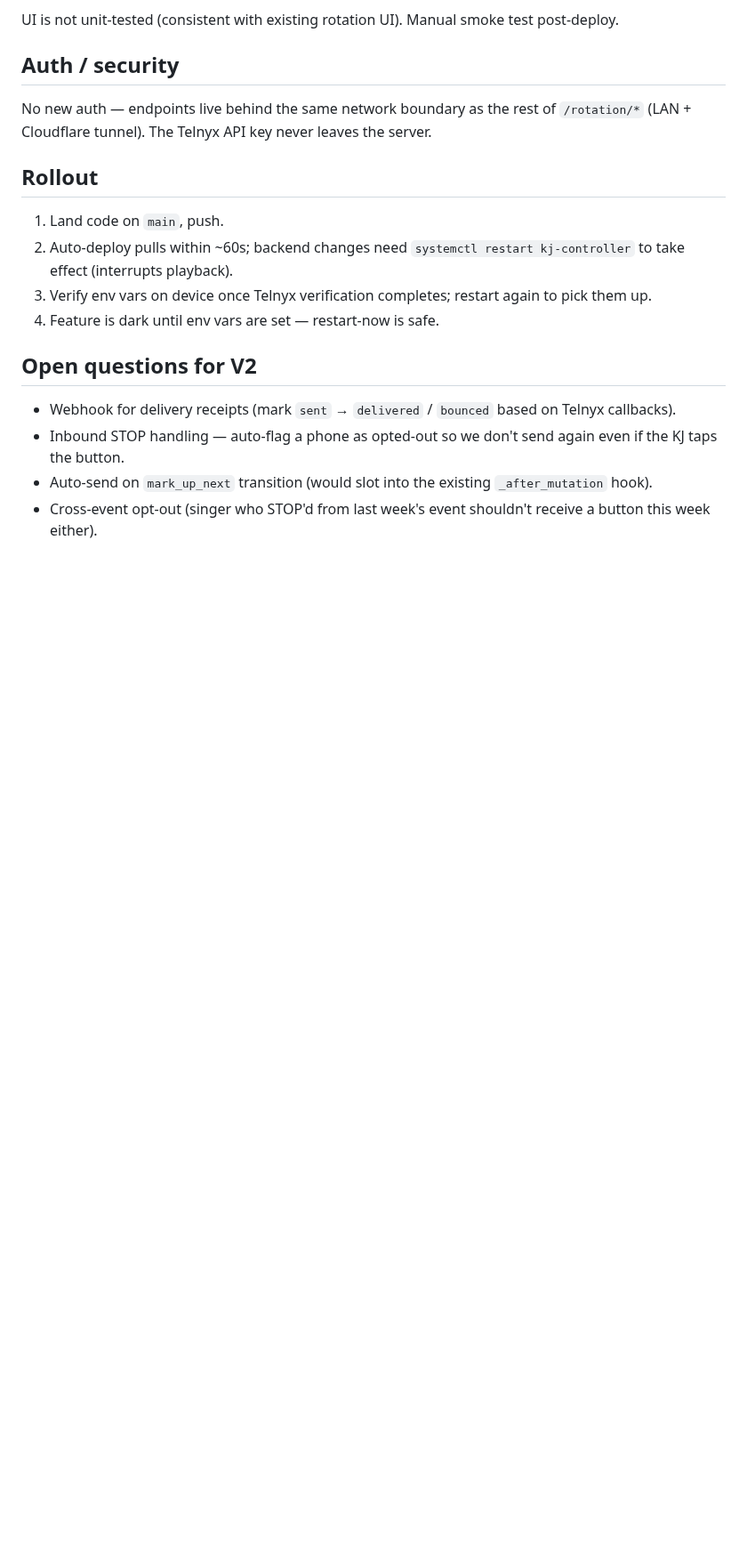
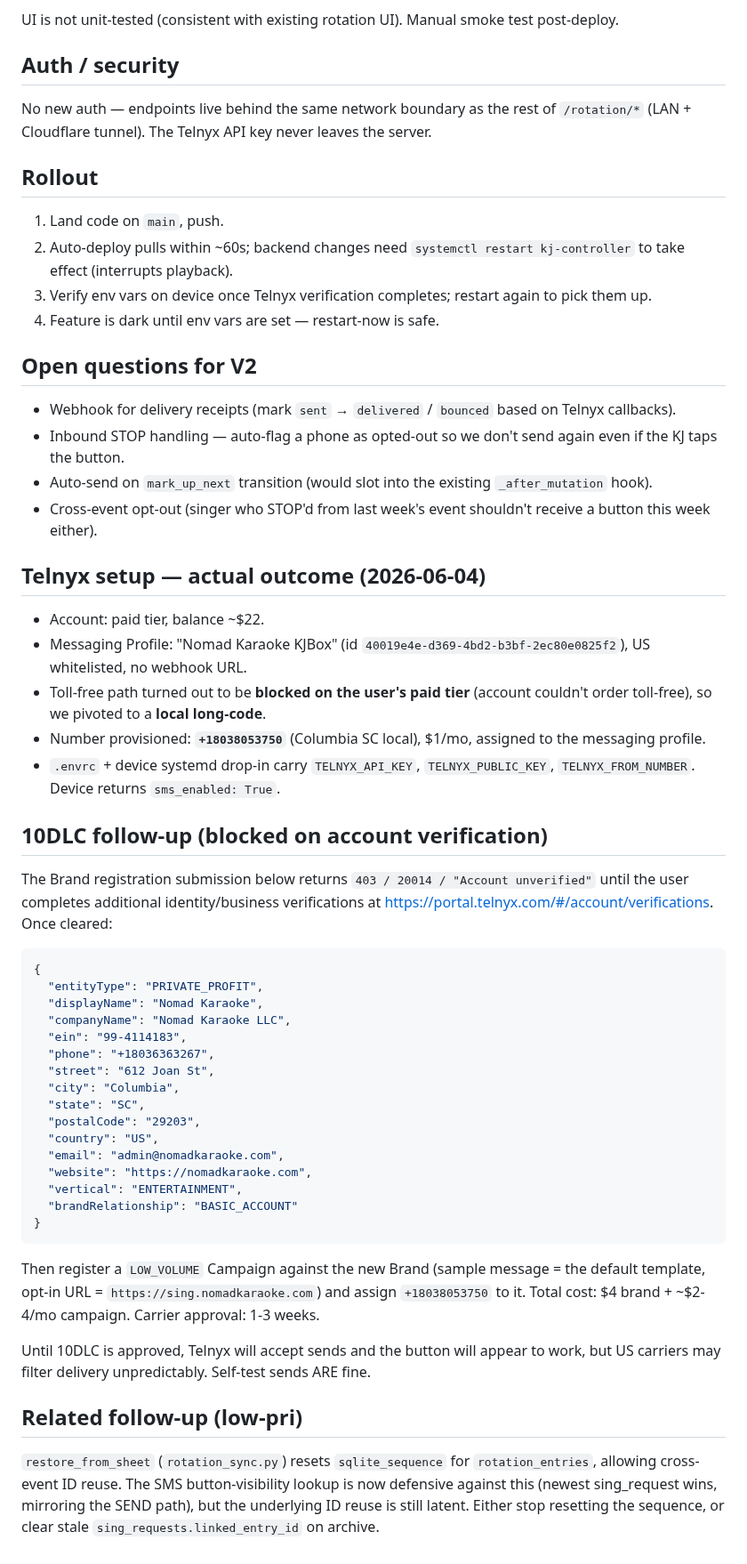
Before and after one commit to nomadkaraoke/kjbox, a Markdown page: docs/archive/2026-05-01-sms-notifications-design.md, the part around the change. Shown at 89% size. GitHub-like rendering; blank space fills up the shorter version.

Commit message:
docs(sms): record actual Telnyx setup outcome + 10DLC follow-up payload
The design doc was written before we pivoted off toll-free (blocked on
the user's account tier). Locks in: the local number actually
provisioned, the Brand registration payload to re-submit once portal
verifications clear, and the dormant cross-event entry-ID reuse
follow-up that the SMS path is currently defensive against.

Co-Authored-By: Claude Opus 4.7 (1M context) <noreply@anthropic.com>

````diff
--- a/docs/archive/2026-05-01-sms-notifications-design.md
+++ b/docs/archive/2026-05-01-sms-notifications-design.md
@@ -237,3 +237,42 @@ No new auth — endpoints live behind the same network boundary as the rest of `
 - Inbound STOP handling — auto-flag a phone as opted-out so we don't send again even if the KJ taps the button.
 - Auto-send on `mark_up_next` transition (would slot into the existing `_after_mutation` hook).
 - Cross-event opt-out (singer who STOP'd from last week's event shouldn't receive a button this week either).
+
+## Telnyx setup — actual outcome (2026-06-04)
+
+- Account: paid tier, balance ~$22.
+- Messaging Profile: "Nomad Karaoke KJBox" (id `40019e4e-d369-4bd2-b3bf-2ec80e0825f2`), US whitelisted, no webhook URL.
+- Toll-free path turned out to be **blocked on the user's paid tier** (account couldn't order toll-free), so we pivoted to a **local long-code**.
+- Number provisioned: **`+18038053750`** (Columbia SC local), $1/mo, assigned to the messaging profile.
+- `.envrc` + device systemd drop-in carry `TELNYX_API_KEY`, `TELNYX_PUBLIC_KEY`, `TELNYX_FROM_NUMBER`. Device returns `sms_enabled: True`.
+
+## 10DLC follow-up (blocked on account verification)
+
+The Brand registration submission below returns `403 / 20014 / "Account unverified"` until the user completes additional identity/business verifications at <https://portal.telnyx.com/#/account/verifications>. Once cleared:
+
+```json
+{
+  "entityType": "PRIVATE_PROFIT",
+  "displayName": "Nomad Karaoke",
+  "companyName": "Nomad Karaoke LLC",
+  "ein": "99-4114183",
+  "phone": "+18036363267",
+  "street": "612 Joan St",
+  "city": "Columbia",
+  "state": "SC",
+  "postalCode": "29203",
+  "country": "US",
+  "email": "admin@nomadkaraoke.com",
+  "website": "https://nomadkaraoke.com",
+  "vertical": "ENTERTAINMENT",
+  "brandRelationship": "BASIC_ACCOUNT"
+}
+```
+
+Then register a `LOW_VOLUME` Campaign against the new Brand (sample message = the default template, opt-in URL = `https://sing.nomadkaraoke.com`) and assign `+18038053750` to it. Total cost: $4 brand + ~$2-4/mo campaign. Carrier approval: 1-3 weeks.
+
+Until 10DLC is approved, Telnyx will accept sends and the button will appear to work, but US carriers may filter delivery unpredictably. Self-test sends ARE fine.
+
+## Related follow-up (low-pri)
+
+`restore_from_sheet` (`rotation_sync.py`) resets `sqlite_sequence` for `rotation_entries`, allowing cross-event ID reuse. The SMS button-visibility lookup is now defensive against this (newest sing_request wins, mirroring the SEND path), but the underlying ID reuse is still latent. Either stop resetting the sequence, or clear stale `sing_requests.linked_entry_id` on archive.
````
